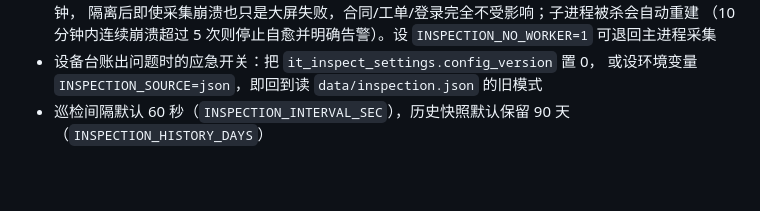
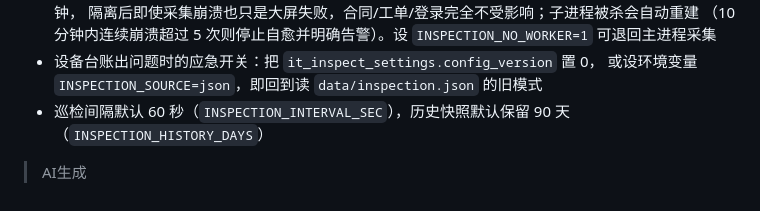
Before and after one commit to xu-luka/hospital-it, a Markdown page: README.md, the part around the change. GitHub-like rendering.

```diff
--- a/README.md
+++ b/README.md
@@ -235,4 +235,4 @@ hosp-info-manager/
   或设环境变量 `INSPECTION_SOURCE=json`，即回到读 `data/inspection.json` 的旧模式
 - 巡检间隔默认 60 秒（`INSPECTION_INTERVAL_SEC`），历史快照默认保留 90 天（`INSPECTION_HISTORY_DAYS`）
 
->
+> AI生成
```
Also changed, not shown: SYNC_TEST.md (deleted, +0 -1 lines).
